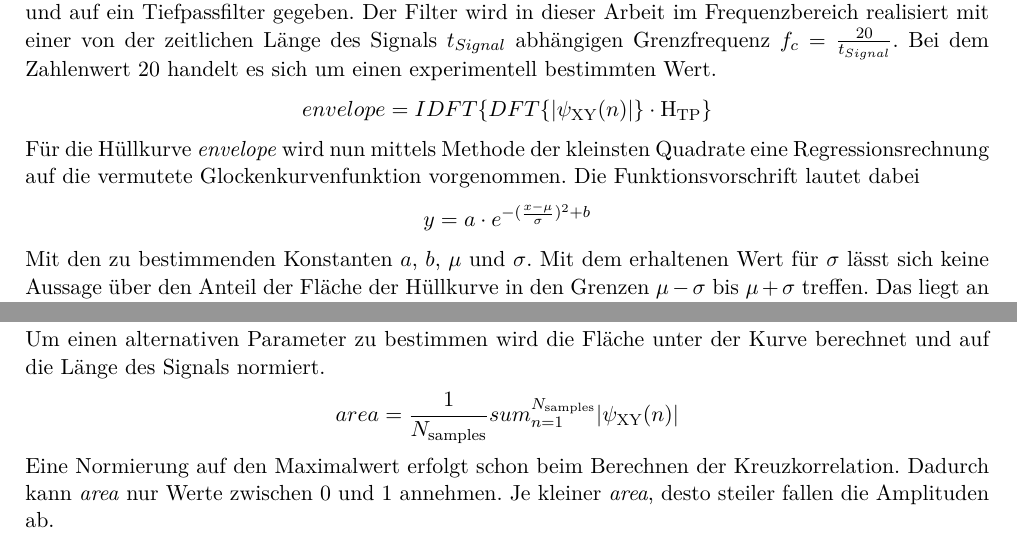
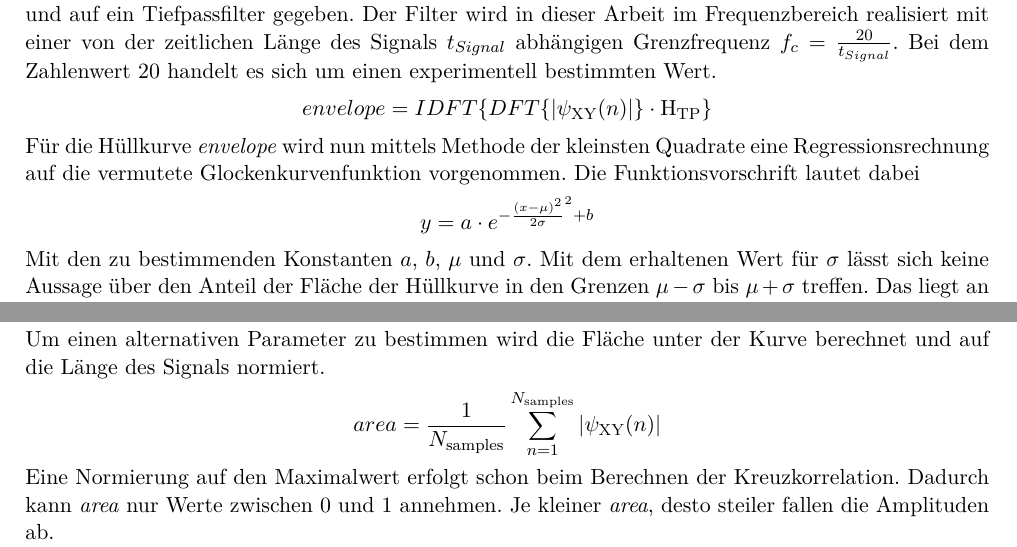
Before and after one commit to orgarten/Hauptseminar, a LaTeX document (Beleg/Beleg_noCD.tex, which reads Beleg/Masszahlen.tex): two parts of page 7 of 17, joined at a grey line, cut so that both start at the same text. Compiled offline with pdfLaTeX.

Commit message:
Masszahlen.tex

```diff
--- a/Beleg/Masszahlen.tex
+++ b/Beleg/Masszahlen.tex
@@ -19,7 +19,7 @@ envelope = IDFT\lbrace DFT\lbrace|\psi_{\text{XY}}(n)|\rbrace\cdot\text{H}_{\tex
 \end{align*}
 Für die Hüllkurve \textit{envelope} wird nun mittels Methode der kleinsten Quadrate eine Regressionsrechnung auf die vermutete Glockenkurvenfunktion vorgenommen. Die Funktionsvorschrift lautet dabei
 \begin{align*}
-y = a\cdot e^{-(\frac{x-\mu}{\sigma})^2+b}
+y = a\cdot e^{-\frac{(x-\mu)^2}{2\sigma}^2+b}
 \end{align*}
 Mit den zu bestimmenden Konstanten $a$, $b$, $\mu$ und $\sigma$. Mit dem erhaltenen Wert für $\sigma$ lässt sich keine Aussage über den Anteil der Fläche der Hüllkurve in den Grenzen $\mu-\sigma$ bis $\mu+\sigma$ treffen. Das liegt an dem Gleichanteil und keiner Verknüpfung mit der Amplitude $a$ wie bei der Gauss'schen Glockenkurve. Sehr wohl stellt $\sigma$ allerdings ein Maß für die Breite des peaks rund um den Nullpunkt der Korrelation dar. Die Angabe erfolgt in Sekunden.
 \subsubsection{timeDiff}
@@ -35,7 +35,7 @@ y = e^{-c \cdot x}
 wobei der ausgegebene Parameter \textit{exp} der ermittelten Konstante $c$ entspricht, normiert auf die Länge des Signals. Bei Vergleich der Regressionskurve mit der ursprünglichen Funktion fällt auf, dass diese nur schlecht angenähert wird. Auf ein modifizieren der Funktion, beispielsweise durch Addition eines Gleichanteils, wird jedoch verzichtet, da die Verrechnung der zusätzlichen Parameter zu einer aussagekräftigen Maßzahl nicht glückte. Ein Maß für den geforderten Abfall stellt auch die einfache e-Funktion dar.
 \\Um einen alternativen Parameter zu bestimmen wird die Fläche unter der Kurve berechnet und auf die Länge des Signals normiert.
 \begin{align*}
-area = \frac{1}{N_{\text{samples}}} sum_{n=1}^{N_{\text{samples}}} |\psi_{\text{XY}}(n)|
+area = \frac{1}{N_{\text{samples}}} \sum_{n=1}^{N_{\text{samples}}} |\psi_{\text{XY}}(n)|
 \end{align*}
 Eine Normierung auf den Maximalwert erfolgt schon beim Berechnen der Kreuzkorrelation. Dadurch kann \textit{area} nur Werte zwischen $0$ und $1$ annehmen. Je kleiner \textit{area}, desto steiler fallen die Amplituden ab.
 \\Trotz der erfolgreich ermittelten Maßzahl \textit{area}, berechnet das Programm weiterhin den Parameter \textit{exp}, denn dieser lässt sich leicht modifizieren und kann somit noch an Aussagekraft hinzu gewinnen.
```
